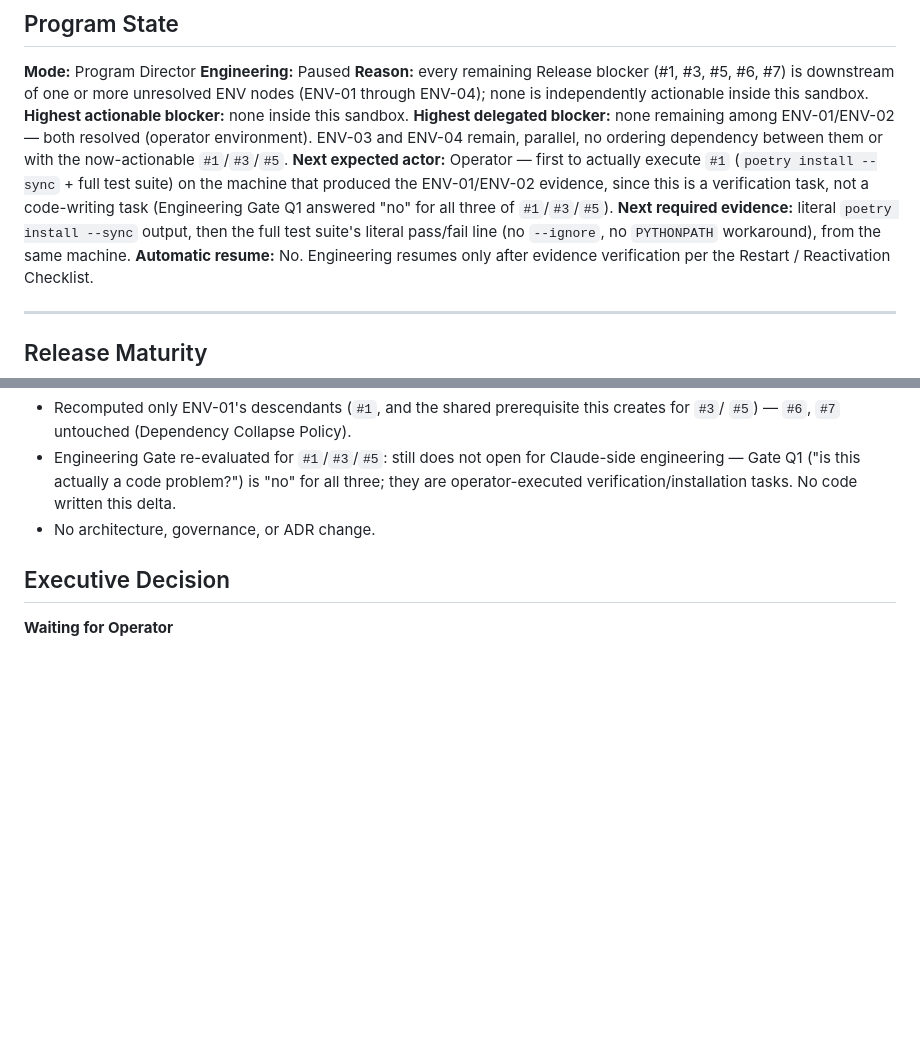
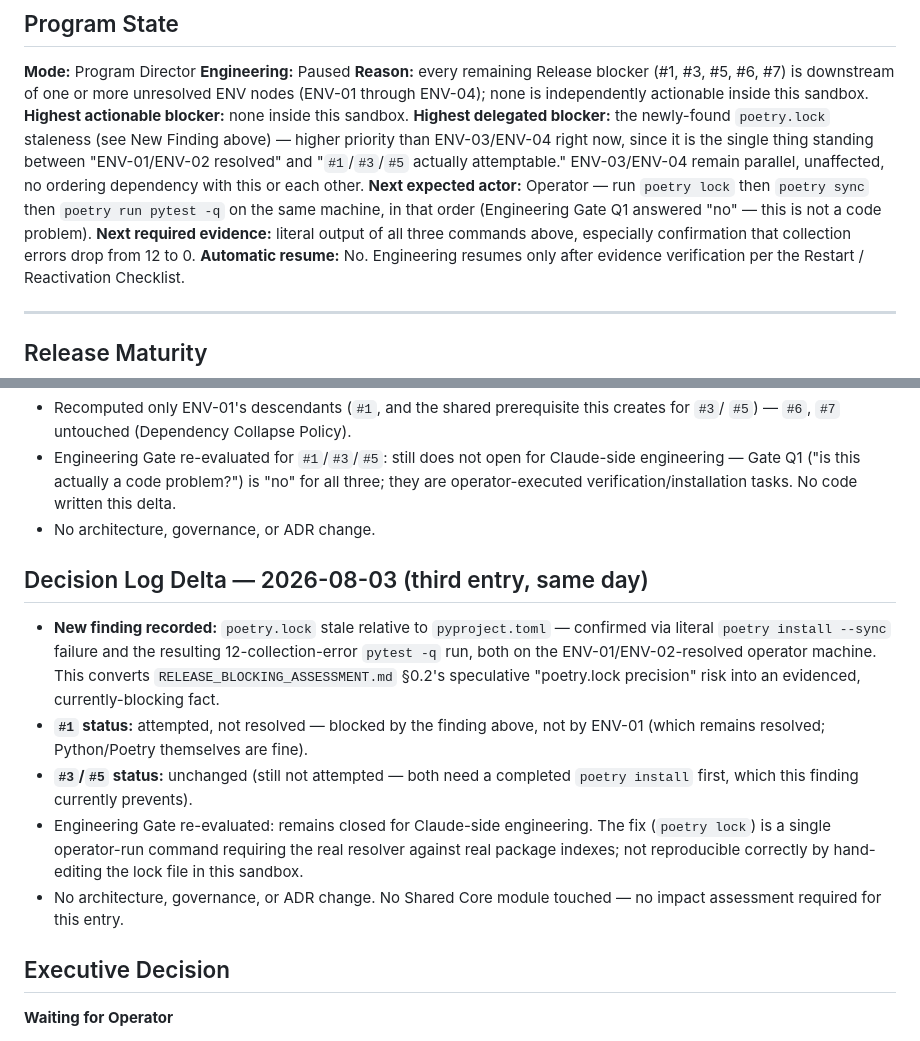
Before and after one commit to ahmettuncayerdem-cyber/finfluencer_platform, a Markdown page: docs/implementation/PROGRAM_DIRECTOR_REPORT.md, 2 parts joined by grey strips. Rendered like a GitHub page; blank space fills up the shorter version.

```diff
--- a/docs/implementation/PROGRAM_DIRECTOR_REPORT.md
+++ b/docs/implementation/PROGRAM_DIRECTOR_REPORT.md
@@ -124,14 +180,15 @@ claim automatically — verify, node by node, before touching the blocker graph.
 unresolved ENV nodes (ENV-01 through ENV-04); none is independently actionable inside this
 sandbox.
 **Highest actionable blocker:** none inside this sandbox.
-**Highest delegated blocker:** none remaining among ENV-01/ENV-02 — both resolved (operator
-environment). ENV-03 and ENV-04 remain, parallel, no ordering dependency between them or with the
-now-actionable `#1`/`#3`/`#5`.
-**Next expected actor:** Operator — first to actually execute `#1` (`poetry install --sync` + full
-test suite) on the machine that produced the ENV-01/ENV-02 evidence, since this is a verification
-task, not a code-writing task (Engineering Gate Q1 answered "no" for all three of `#1`/`#3`/`#5`).
-**Next required evidence:** literal `poetry install --sync` output, then the full test suite's
-literal pass/fail line (no `--ignore`, no `PYTHONPATH` workaround), from the same machine.
+**Highest delegated blocker:** the newly-found `poetry.lock` staleness (see New Finding above) —
+higher priority than ENV-03/ENV-04 right now, since it is the single thing standing between
+"ENV-01/ENV-02 resolved" and "`#1`/`#3`/`#5` actually attemptable." ENV-03/ENV-04 remain parallel,
+unaffected, no ordering dependency with this or each other.
+**Next expected actor:** Operator — run `poetry lock` then `poetry sync` then `poetry run pytest -q`
+on the same machine, in that order (Engineering Gate Q1 answered "no" — this is not a code
+problem).
+**Next required evidence:** literal output of all three commands above, especially confirmation
+that collection errors drop from 12 to 0.
 **Automatic resume:** No. Engineering resumes only after evidence verification per the Restart /
 Reactivation Checklist.
 
@@ -189,6 +246,22 @@ dependency: all of the above, plus explicit Sprint 5 Task Authorization (not yet
   operator-executed verification/installation tasks. No code written this delta.
 - No architecture, governance, or ADR change.
 
+## Decision Log Delta — 2026-08-03 (third entry, same day)
+
+- **New finding recorded:** `poetry.lock` stale relative to `pyproject.toml` — confirmed via
+  literal `poetry install --sync` failure and the resulting 12-collection-error `pytest -q` run,
+  both on the ENV-01/ENV-02-resolved operator machine. This converts `RELEASE_BLOCKING_ASSESSMENT.md`
+  §0.2's speculative "poetry.lock precision" risk into an evidenced, currently-blocking fact.
+- **`#1` status:** attempted, not resolved — blocked by the finding above, not by ENV-01 (which
+  remains resolved; Python/Poetry themselves are fine).
+- **`#3`/`#5` status:** unchanged (still not attempted — both need a completed `poetry install`
+  first, which this finding currently prevents).
+- Engineering Gate re-evaluated: remains closed for Claude-side engineering. The fix
+  (`poetry lock`) is a single operator-run command requiring the real resolver against real
+  package indexes; not reproducible correctly by hand-editing the lock file in this sandbox.
+- No architecture, governance, or ADR change. No Shared Core module touched — no impact
+  assessment required for this entry.
+
 ## Executive Decision
 
 **Waiting for Operator**
```
Also changed, not shown: other parts of docs/implementation/PROGRAM_DIRECTOR_REPORT.md (+56 -0 lines).
